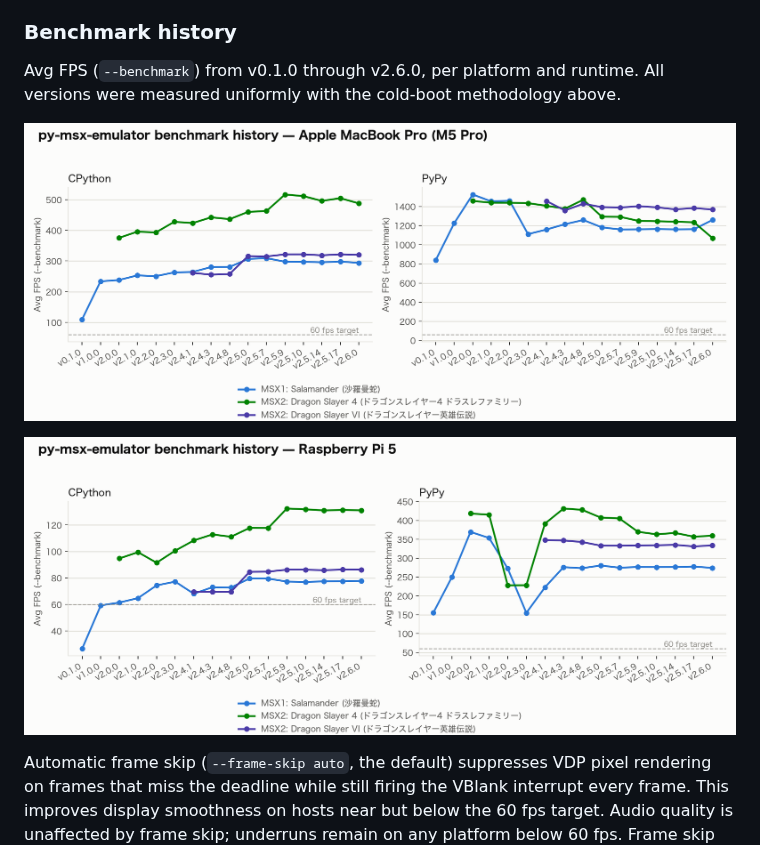
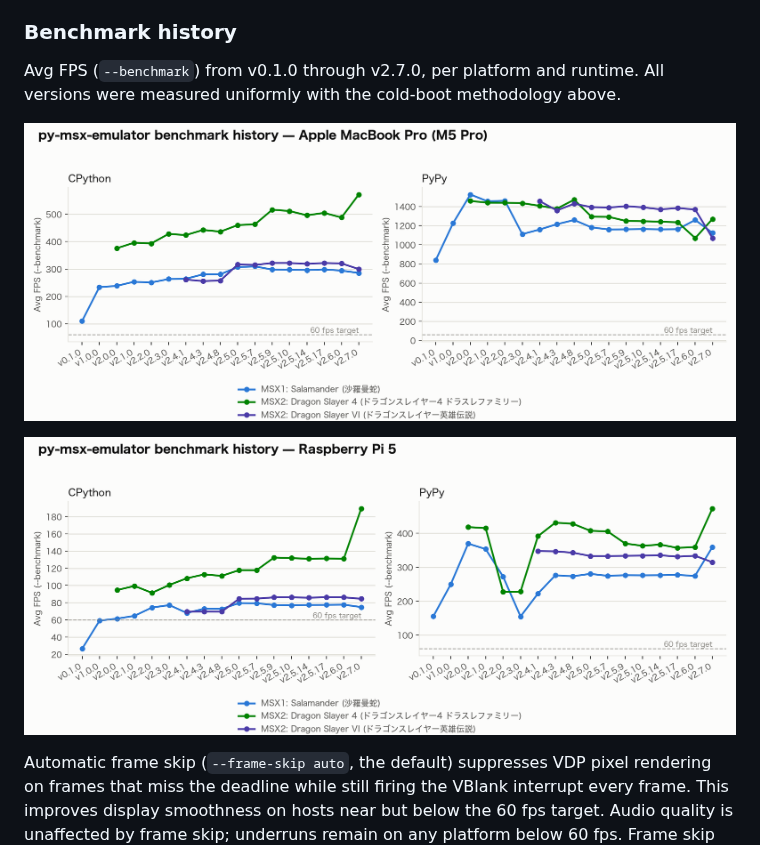
Before and after one commit to SangatsuUsagi/py-msx-emulator, a Markdown page: README.md, the part around one of its changes. Rendered like a GitHub page; pictures changed too: assets/bench-history-m5pro.png, assets/bench-history-rpi5.png.

```diff
--- a/README.md
+++ b/README.md
@@ -570,7 +570,7 @@ PyPy figures as broadly indicative rather than exact.
 
 ### Benchmark history
 
-Avg FPS (`--benchmark`) from v0.1.0 through v2.6.0, per platform and runtime.
+Avg FPS (`--benchmark`) from v0.1.0 through v2.7.0, per platform and runtime.
 All versions were measured uniformly with the cold-boot methodology above.
 
 ![Benchmark history on Apple MacBook Pro (M5 Pro)](assets/bench-history-m5pro.png)
```
Also changed, not shown: other parts of README.md (+14 -14 lines), README_ja.md (+14 -14 lines).
